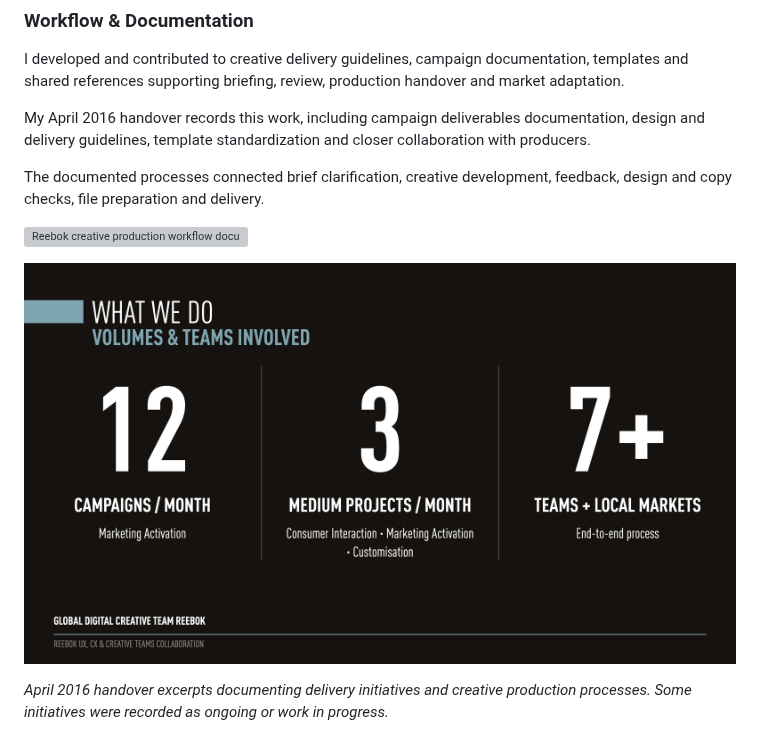
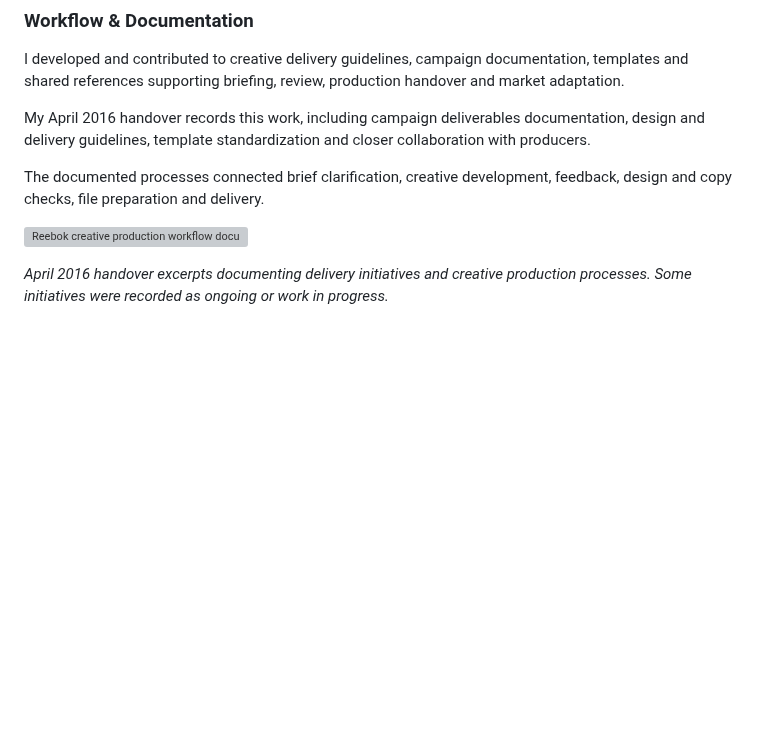
Before and after one commit to ariciinci/portfolio, a Markdown page: pages/case-reebok.md, the part around the change. Drawn GitHub-style; blank space fills up the shorter version; grey boxes are pictures that could not be loaded.

```diff
--- a/pages/case-reebok.md
+++ b/pages/case-reebok.md
@@ -118,19 +118,6 @@ My April 2016 handover records this work, including campaign deliverables docume
 The documented processes connected brief clarification, creative development, feedback, design and copy checks, file preparation and delivery.
 
 ![Reebok creative production workflow documenting briefing, creative development, review, quality assurance and delivery.](https://raw.githubusercontent.com/ariciinci/portfolio/main/images/Ree_Process-slide_4V02.jpg "Workflow and Documentation")
-
-
-
-![Reebok creative production environment: 12 campaigns and 3 medium projects per month, involving 7 teams plus local markets.](https://raw.githubusercontent.com/ariciinci/portfolio/main/images/Ree-IssuesImpacts_2124-section_3.png "Delivering within a complex production environment")
-
-
-
-
-
-
-
-
-
 
 *April 2016 handover excerpts documenting delivery initiatives and creative production processes. Some initiatives were recorded as ongoing or work in progress.*
 
```
